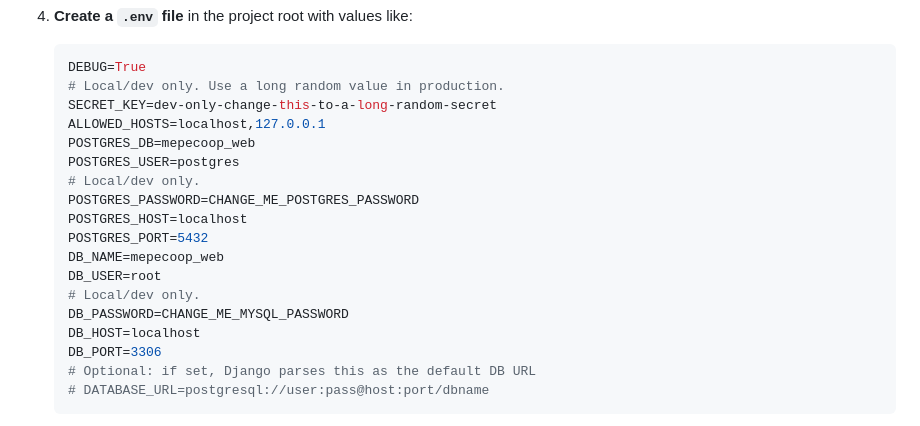
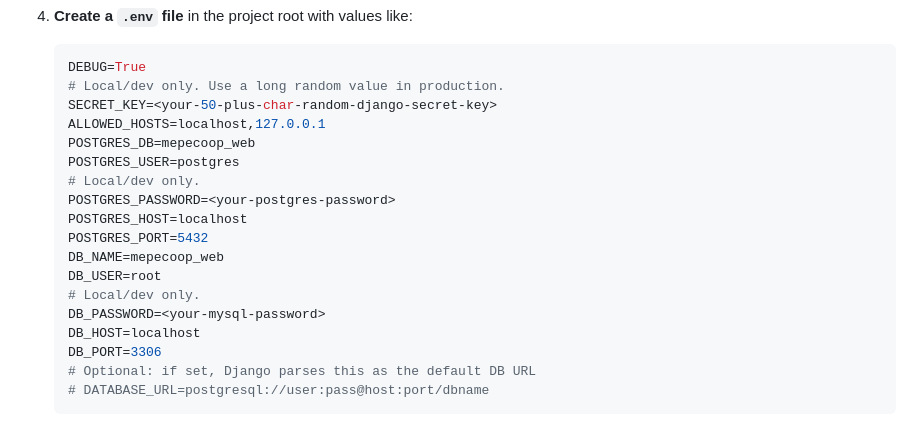
Before and after one commit to jer-hub/mepe, a Markdown page: README.md, the part around the change. Drawn GitHub-style.

Commit message:
Improve README secret placeholders
Agent-Logs-Url: https://github.com/jer-hub/mepe/sessions/ed3b286e-44a7-4e70-99d0-6eb53670eb90

Co-authored-by: jer-hub <53501129+jer-hub@users.noreply.github.com>

````diff
--- a/README.md
+++ b/README.md
@@ -68,18 +68,18 @@ Members can enter their chapa/member ID to view account particulars, then filter
    ```bash
    DEBUG=True
    # Local/dev only. Use a long random value in production.
-   SECRET_KEY=dev-only-change-this-to-a-long-random-secret
+   SECRET_KEY=<your-50-plus-char-random-django-secret-key>
    ALLOWED_HOSTS=localhost,127.0.0.1
    POSTGRES_DB=mepecoop_web
    POSTGRES_USER=postgres
    # Local/dev only.
-   POSTGRES_PASSWORD=CHANGE_ME_POSTGRES_PASSWORD
+   POSTGRES_PASSWORD=<your-postgres-password>
    POSTGRES_HOST=localhost
    POSTGRES_PORT=5432
    DB_NAME=mepecoop_web
    DB_USER=root
    # Local/dev only.
-   DB_PASSWORD=CHANGE_ME_MYSQL_PASSWORD
+   DB_PASSWORD=<your-mysql-password>
    DB_HOST=localhost
    DB_PORT=3306
    # Optional: if set, Django parses this as the default DB URL
````
